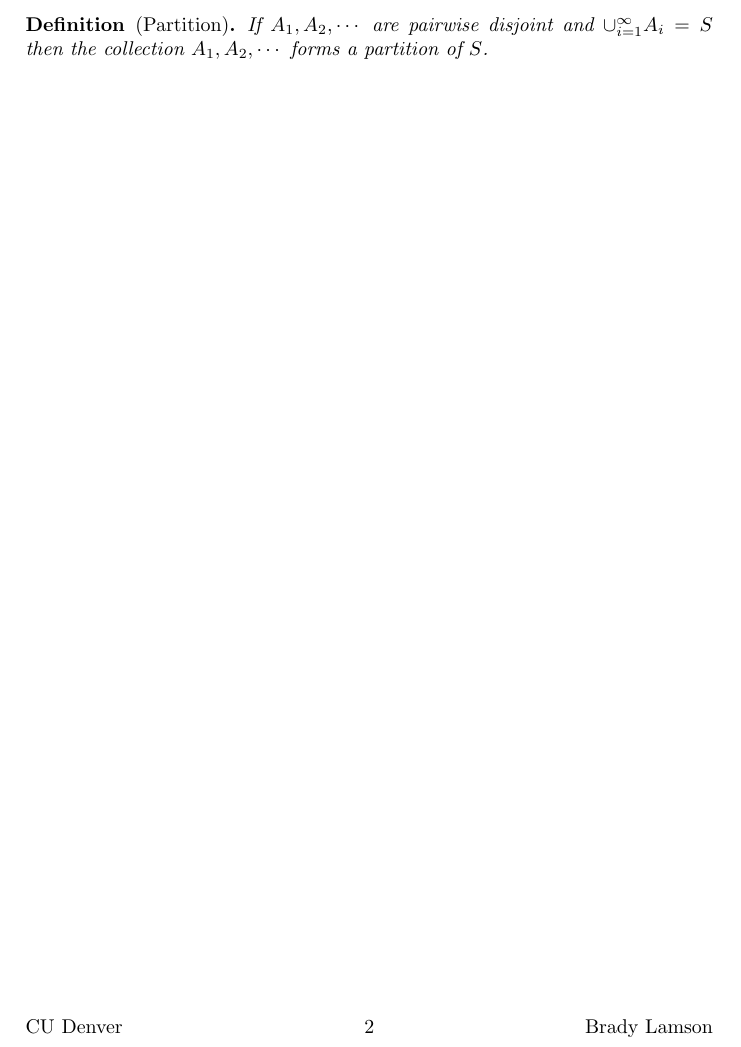
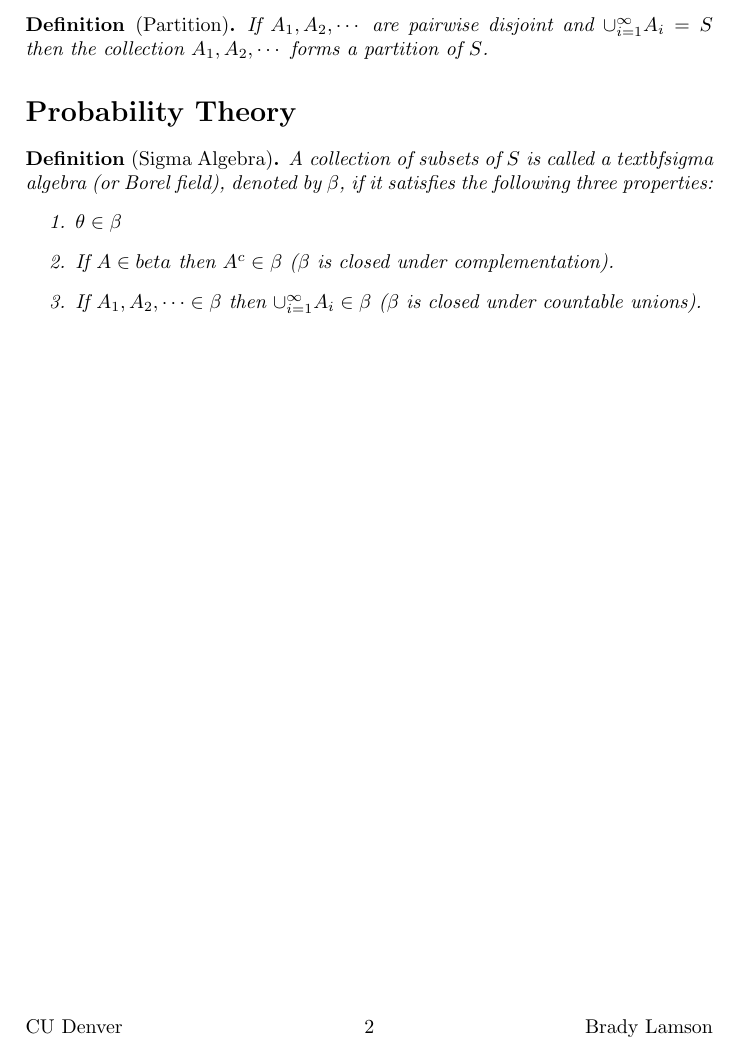
Before and after one commit to blamson/mth-5310-probability-ucd, a LaTeX document (chapter-1-notes/main.tex, which reads chapter-1-notes/section_2.tex): part of page 2 of 2, cut so that both start at the same text. Compiled offline with pdfLaTeX.

Commit message:
added sigma algebra definition, started section 2

```diff
--- /dev/null
+++ b/chapter-1-notes/section_2.tex
@@ -0,0 +1,10 @@
+\section*{Probability Theory}
+
+\begin{definition}[Sigma Algebra]
+	A collection of subsets of $S$ is called a textbf{sigma algebra} (or \textit{Borel field}), denoted by $\beta$, if it satisfies the following three properties:
+	\begin{enumerate}
+		\item $\theta \in \beta$
+		\item If $A \in beta$ then $A^c \in \beta$ ($\beta$ is closed under complementation).
+		\item If $A_1, A_2, \cdots \in \beta$ then $\cup_{i=1}^{\infty} A_i \in \beta$ ($\beta$ is closed under countable unions).
+	\end{enumerate}
+\end{definition}
```
Also changed, not shown: chapter-1-notes/main.tex (+1 -0 lines), chapter-1-notes/main.pdf.
